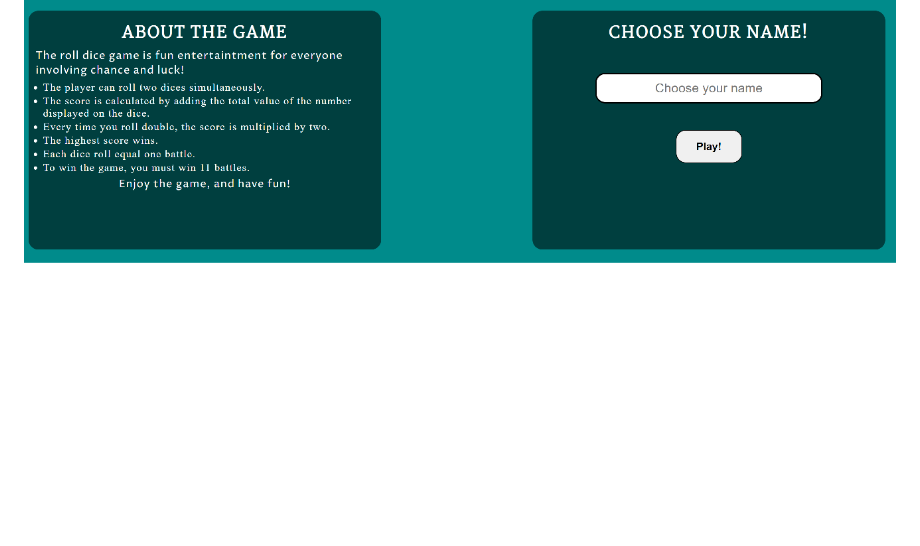
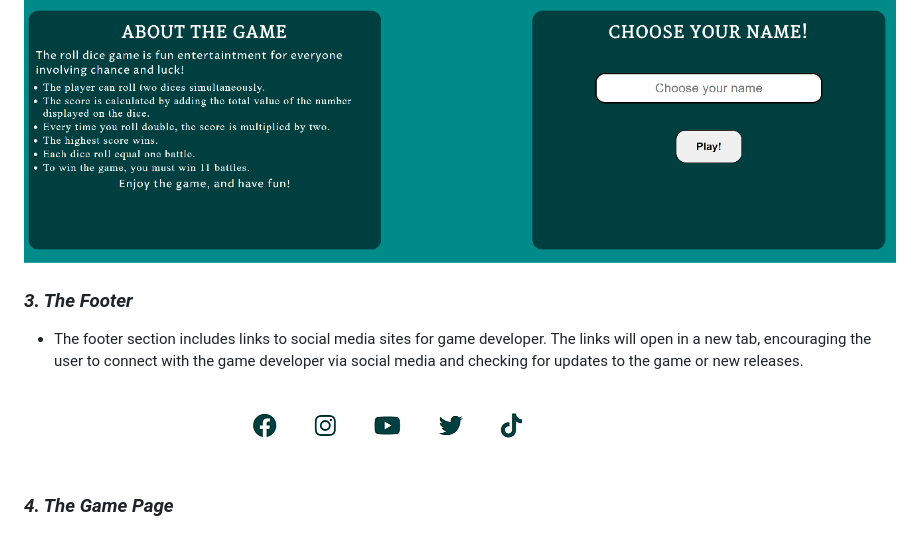
Before and after one commit to ObiOne84/dice-game-javascript, a Markdown page: README.md, the part around the change. Rendered like a GitHub page; pictures changed too: assets/screenshots/screenshot-footer.png (added); blank space fills up the shorter version.

Commit message:
Add footer content to readme file

```diff
--- a/README.md
+++ b/README.md
@@ -28,3 +28,11 @@ Click [HERE](https://obione84.github.io/dice-game-javascript/) to visit a live p
 - The user cannot access the game without providing the name.
 
  ![Screenshot of about game section.](assets/screenshots/screenshot-about-game.png)
+
+### *3. The Footer* ###
+
+- The footer section includes links to social media sites for game developer. The links will open in a new tab, encouraging the user to connect with the game developer via social media and checking for updates to the game or new releases.
+
+ ![Screenshot of the footer.](assets/screenshots/screenshot-footer.png)
+
+### *4. The Game Page* ###
```
